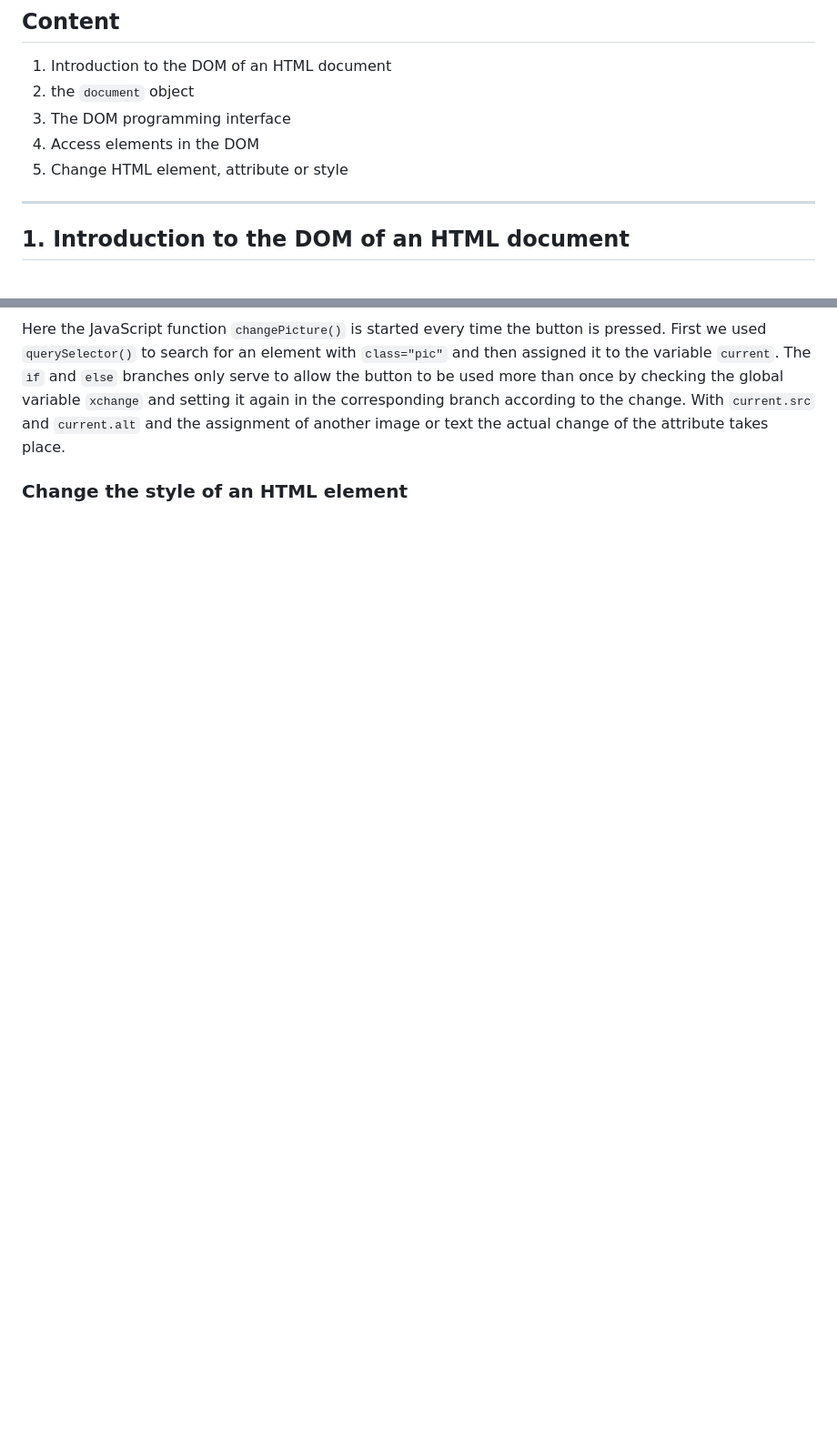
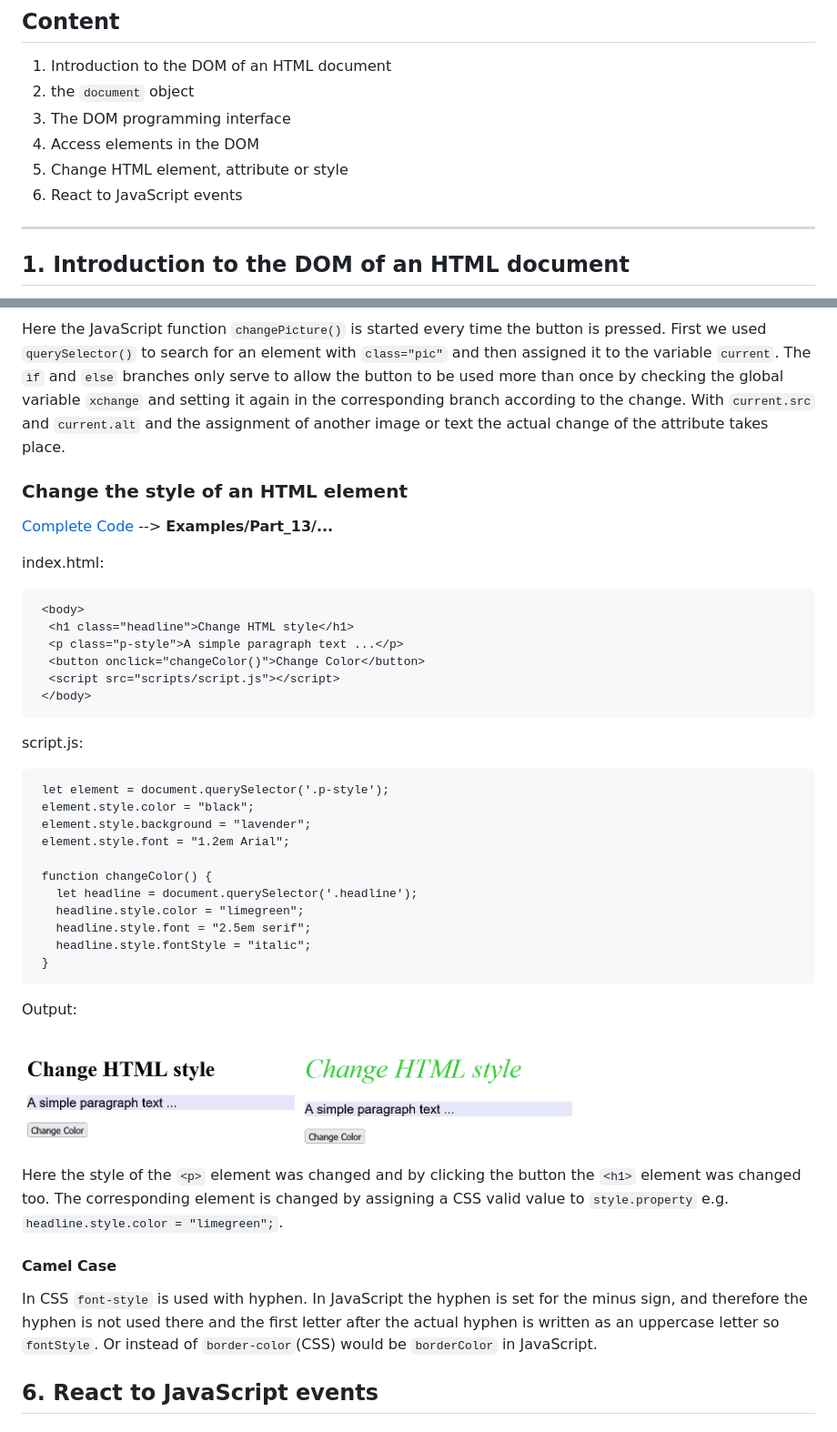
Before and after one commit to BellaMrx/DOM_Document-Object-Model, a Markdown page: README.md, 2 parts joined by grey strips. Shown: that part at 91% size. Drawn GitHub-style; pictures changed too: images/DOM-Interface12.png (added), images/DOM-Interface13.png (added); blank space fills up the shorter version.

Commit message:
UL part 13

````diff
--- a/README.md
+++ b/README.md
@@ -11,6 +11,7 @@
  3. The DOM programming interface
  4. Access elements in the DOM
  5. Change HTML element, attribute or style
+ 6. React to JavaScript events
 ---------------------------------------------
 
 ## 1. Introduction to the DOM of an HTML document
@@ -589,3 +590,42 @@ Here the JavaScript function `changePicture()` is started every time the button
 
 
 ### Change the style of an HTML element
+
+  [Complete Code](https://github.com/BellaMrx/DOM_Document-Object-Model/tree/main/Examples/Part_13) --> **Examples/Part_13/...**
+
+index.html:
+  ```
+   <body>
+    <h1 class="headline">Change HTML style</h1>
+    <p class="p-style">A simple paragraph text ...</p>
+    <button onclick="changeColor()">Change Color</button>
+    <script src="scripts/script.js"></script>
+   </body>
+  ```
+
+script.js:
+  ```
+   let element = document.querySelector('.p-style');
+   element.style.color = "black";
+   element.style.background = "lavender";
+   element.style.font = "1.2em Arial";
+
+   function changeColor() {
+     let headline = document.querySelector('.headline');
+     headline.style.color = "limegreen";
+     headline.style.font = "2.5em serif";
+     headline.style.fontStyle = "italic";
+   }
+  ```
+
+Output:
+
+ <img src="images/DOM-Interface12.png" width="300"> <img src="images/DOM-Interface13.png" width="300">
+
+Here the style of the `<p>` element was changed and by clicking the button the `<h1>` element was changed too. The corresponding element is changed by assigning a CSS valid value to `style.property` e.g. `headline.style.color = "limegreen";`.
+
+#### Camel Case
+In CSS `font-style` is used with hyphen. In JavaScript the hyphen is set for the minus sign, and therefore the hyphen is not used there and the first letter after the actual hyphen is written as an uppercase letter so `fontStyle`. Or instead of `border-color`(CSS) would be `borderColor` in JavaScript.
+
+
+## 6. React to JavaScript events
````
Also changed, not shown: 2 other files.
